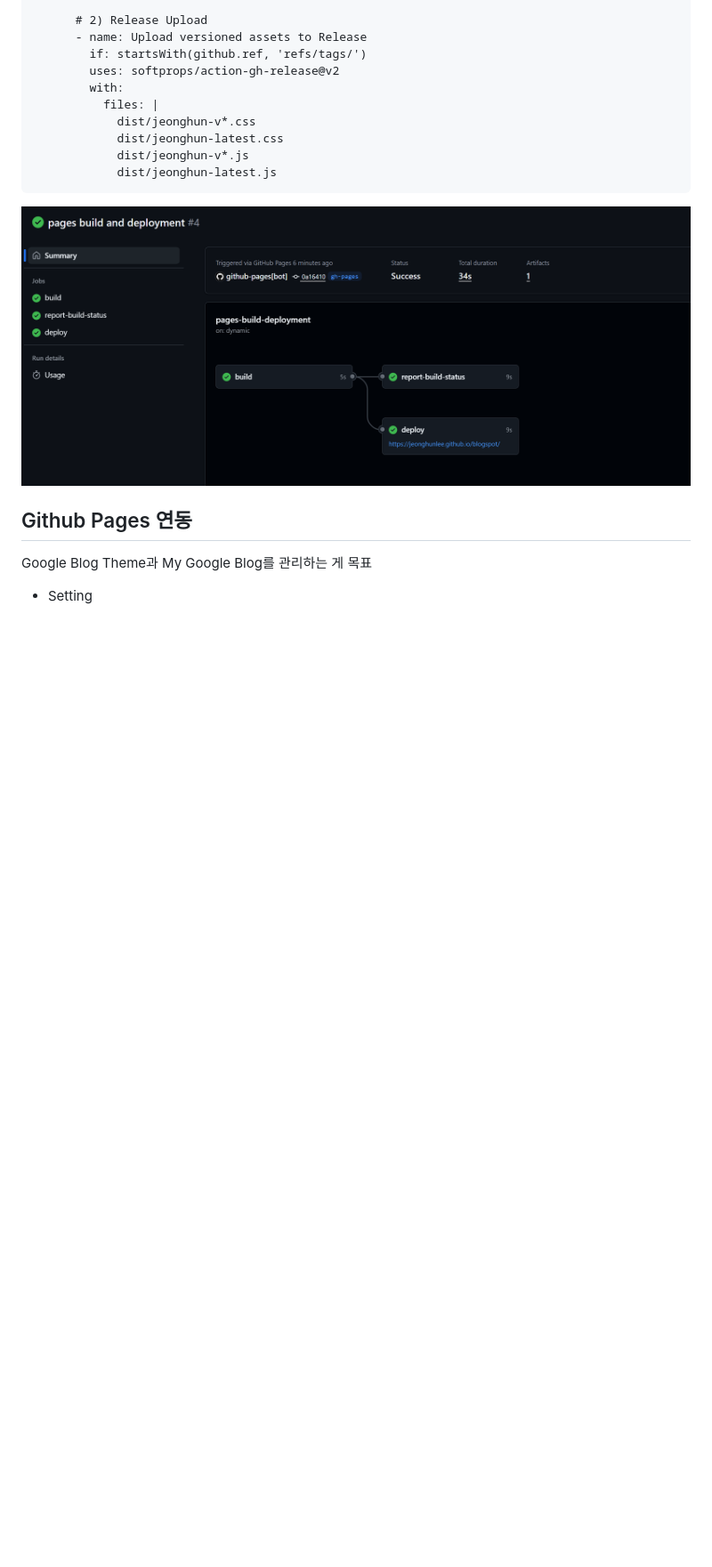
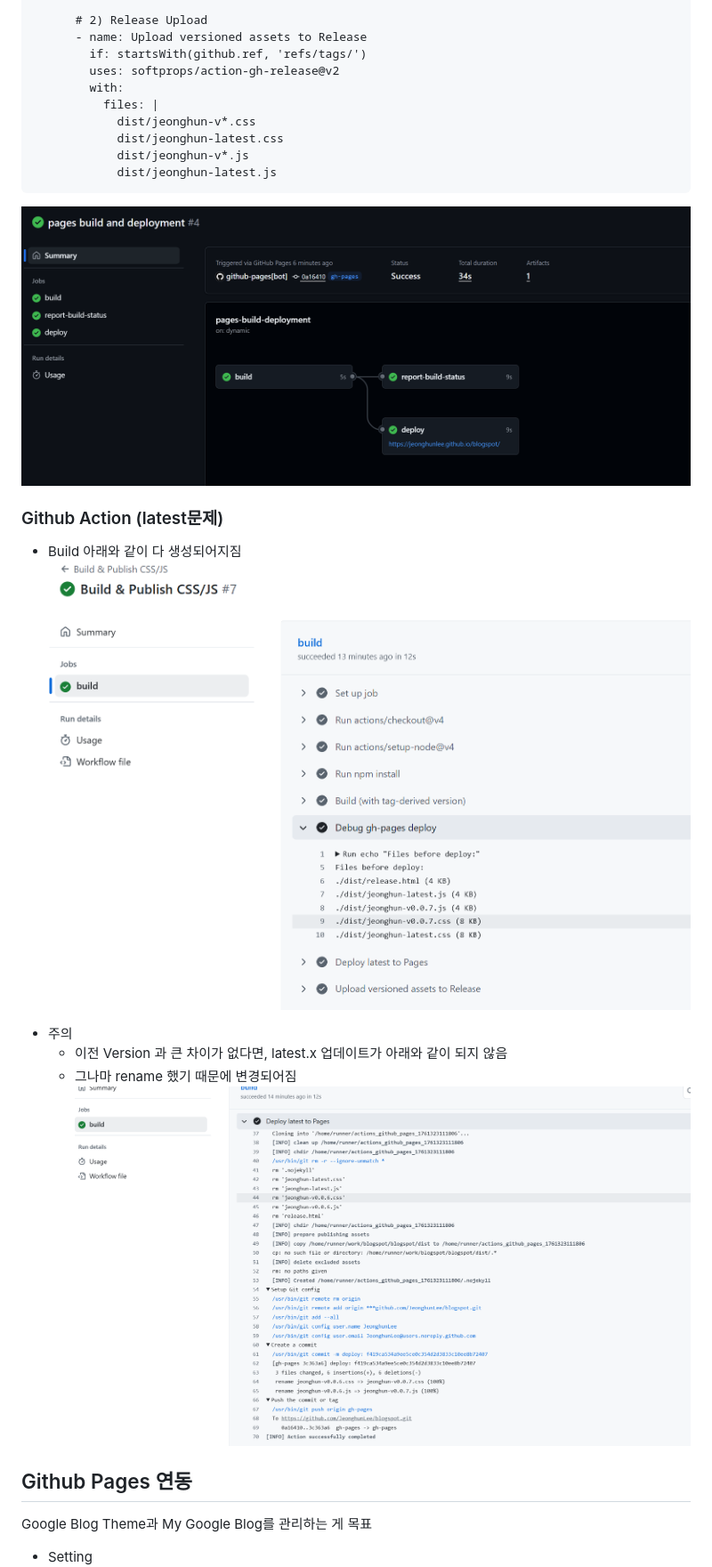
Before and after one commit to JeonghunLee/blogspot, a Markdown page: docs/github_main.md, the part around the change printed below. Shown: that part at 89% size. Drawn GitHub-style; pictures changed too: docs/imgs/github_action_02.png (added), docs/imgs/github_action_03.png (added); blank space fills up the shorter version.

````diff
--- a/docs/github_main.md
+++ b/docs/github_main.md
@@ -104,6 +104,23 @@ src/
             dist/jeonghun-latest.js
 ```
 ![](./imgs/github_action_01.png)
+
+</br>
+
+### Github Action (latest문제)
+
+</br>
+
+* Build
+    아래와 같이 다 생성되어지짐
+![](./imgs/github_action_02.png)
+
+</br>
+
+* 주의
+    * 이전 Version 과 큰 차이가 없다면, latest.x 업데이트가 아래와 같이 되지 않음
+    * 그나마 rename 했기 때문에 변경되어짐
+![](./imgs/github_action_03.png)
 
 </br>
 
````
Also changed, not shown: other parts of docs/github_main.md (+1 -1 lines).
